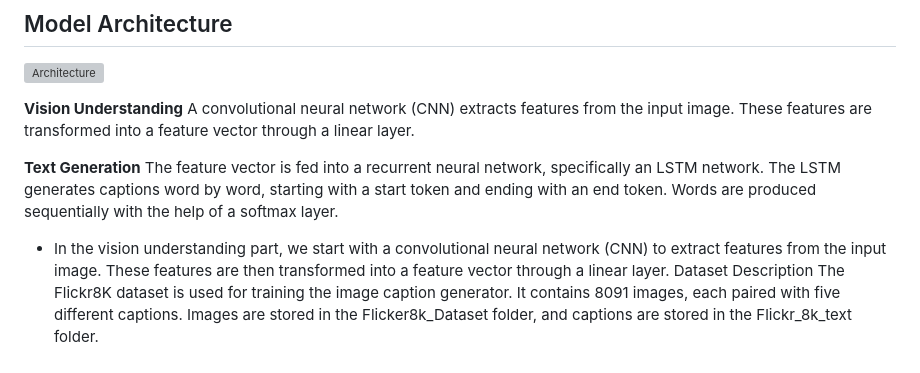
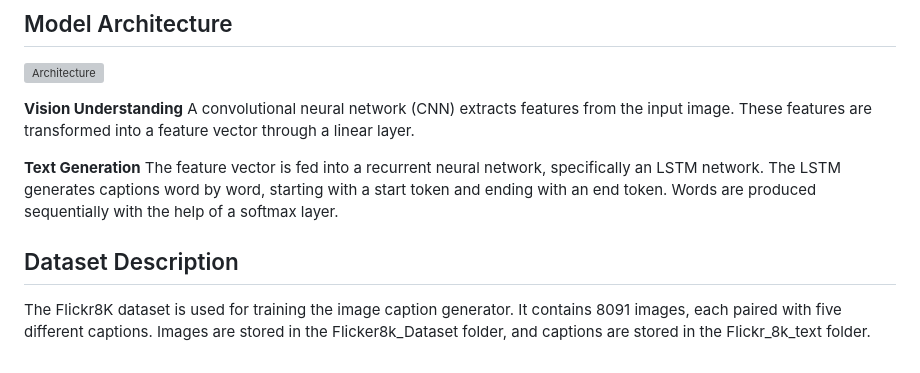
Before and after one commit to HananeNadi/Image-captioning, a Markdown page: README.md, the part around the change. Drawn GitHub-style; grey boxes are pictures that could not be loaded.

```diff
--- a/README.md
+++ b/README.md
@@ -23,8 +23,9 @@ A convolutional neural network (CNN) extracts features from the input image. The
 
 **Text Generation**
 The feature vector is fed into a recurrent neural network, specifically an LSTM network. The LSTM generates captions word by word, starting with a start token and ending with an end token. Words are produced sequentially with the help of a softmax layer.
-- In the vision understanding part, we start with a convolutional neural network (CNN) to extract features from the input image. These features are then transformed into a feature vector through a linear layer.
-Dataset Description
+
+
+## Dataset Description
 The Flickr8K dataset is used for training the image caption generator. It contains 8091 images, each paired with five different captions. Images are stored in the Flicker8k_Dataset folder, and captions are stored in the Flickr_8k_text folder.
 
 ## Tools and Libraries Used
```
